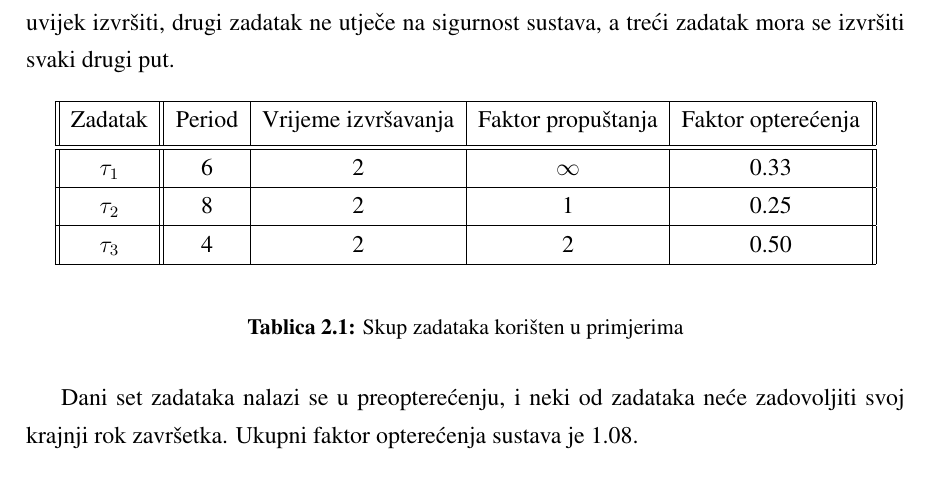
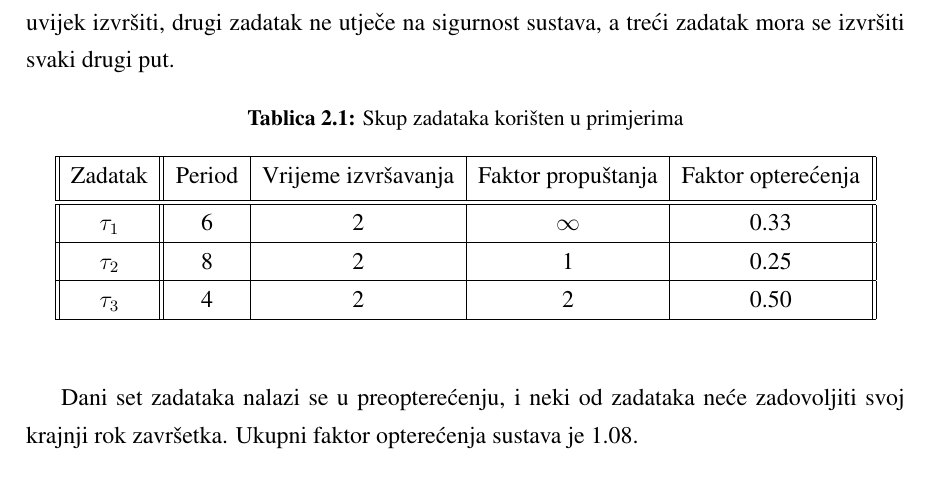
Before and after one commit to ljengic/Zavrsni-projekt, a LaTeX thesis (zavrsni.tex): part of page 12 of 33, cut so that both start at the same text. The pictures show the PDF file zavrsni.pdf that the author committed with the source.

Commit message:
caption tablica dodan iznad

```diff
--- a/zavrsni.tex
+++ b/zavrsni.tex
@@ -12,6 +12,10 @@
 
 \usepackage{xcolor}
 \usepackage{listings}
+
+\usepackage{float}
+\floatstyle{plaintop}
+\restylefloat{table}
 
 \definecolor{mGreen}{rgb}{0,0.6,0}
 \definecolor{mGray}{rgb}{0.5,0.5,0.5}
```
Also changed, not shown: zavrsni.pdf, 2 other files.
